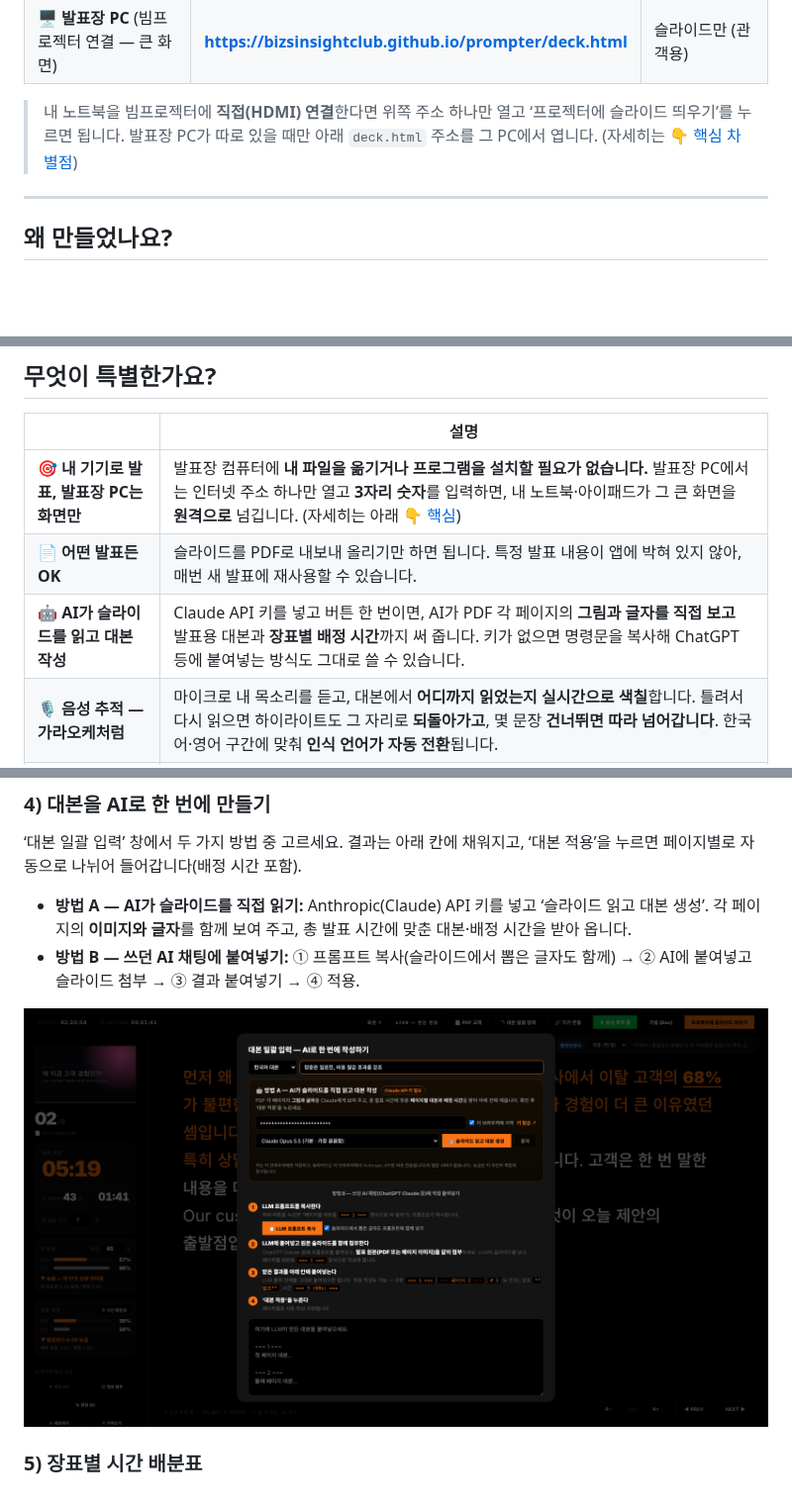
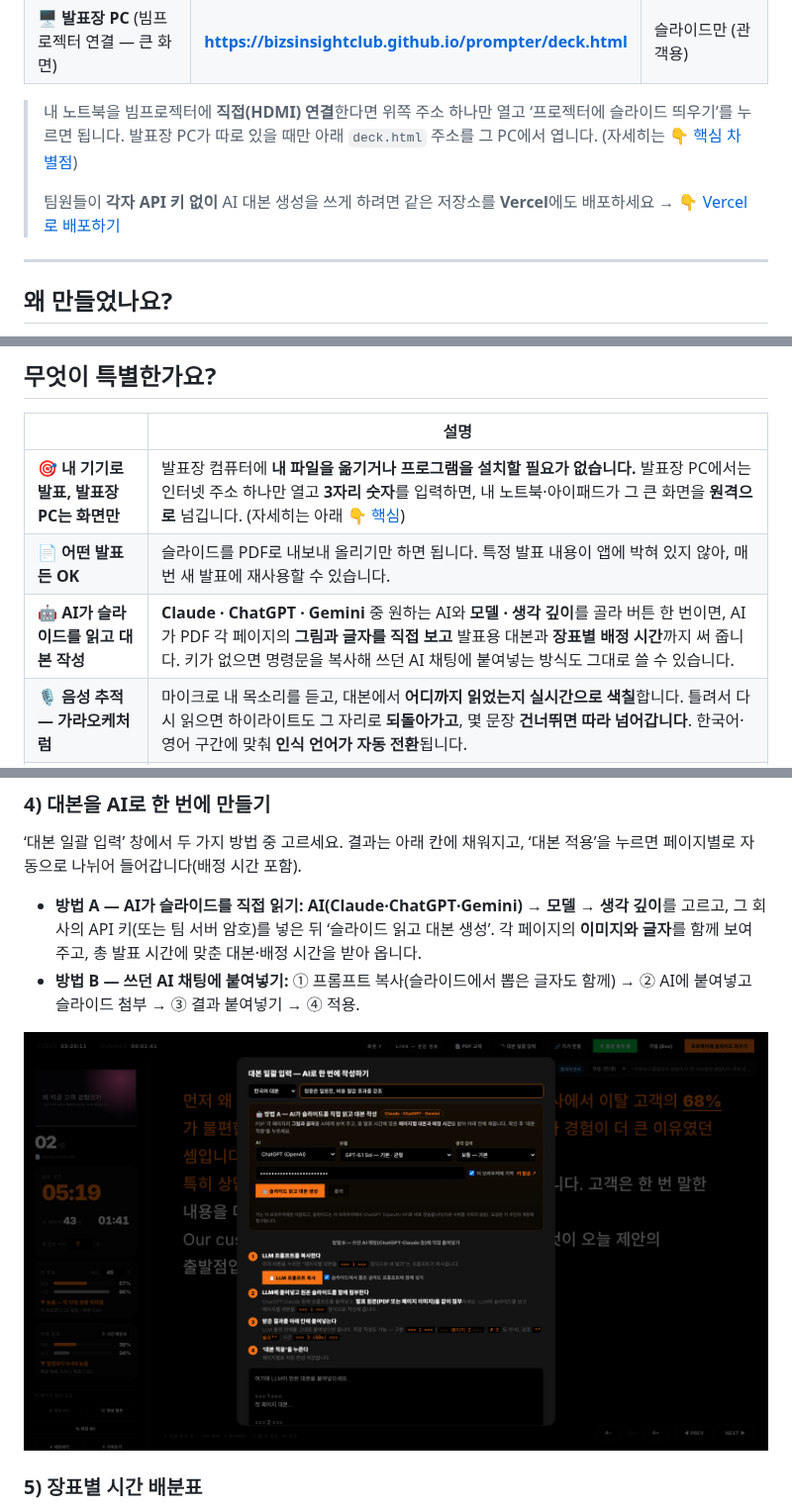
Before and after one commit to bizsinsightclub/prompter, a Markdown page: README.md, 3 parts joined by grey strips. Shown at 99% size. Rendered like a GitHub page; pictures changed too: docs/bulk.png; blank space fills up the shorter version.

```diff
--- a/README.md
+++ b/README.md
@@ -11,6 +11,8 @@
 | 🖥 **발표장 PC** (빔프로젝터 연결 — 큰 화면) | **https://bizsinsightclub.github.io/prompter/deck.html** | 슬라이드만 (관객용) |
 
 > 내 노트북을 빔프로젝터에 **직접(HDMI) 연결**한다면 위쪽 주소 하나만 열고 ‘프로젝터에 슬라이드 띄우기’를 누르면 됩니다. 발표장 PC가 따로 있을 때만 아래 `deck.html` 주소를 그 PC에서 엽니다. (자세히는 [👇 핵심 차별점](#-내-기기로-발표하고-발표장-화면을-원격으로-조종하기-핵심-차별점))
+>
+> 팀원들이 **각자 API 키 없이** AI 대본 생성을 쓰게 하려면 같은 저장소를 **Vercel**에도 배포하세요 → [👇 Vercel로 배포하기](#-vercel로-배포하기--팀원은-키-없이-팀-암호로)
 
 ---
 
@@ -30,7 +32,7 @@
 |---|---|
 | 🎯 **내 기기로 발표, 발표장 PC는 화면만** | 발표장 컴퓨터에 **내 파일을 옮기거나 프로그램을 설치할 필요가 없습니다.** 발표장 PC에서는 인터넷 주소 하나만 열고 **3자리 숫자**를 입력하면, 내 노트북·아이패드가 그 큰 화면을 **원격으로** 넘깁니다. (자세히는 아래 [👇 핵심](#-내-기기로-발표하고-발표장-화면을-원격으로-조종하기-핵심-차별점)) |
 | 📄 **어떤 발표든 OK** | 슬라이드를 PDF로 내보내 올리기만 하면 됩니다. 특정 발표 내용이 앱에 박혀 있지 않아, 매번 새 발표에 재사용할 수 있습니다. |
-| 🤖 **AI가 슬라이드를 읽고 대본 작성** | Claude API 키를 넣고 버튼 한 번이면, AI가 PDF 각 페이지의 **그림과 글자를 직접 보고** 발표용 대본과 **장표별 배정 시간**까지 써 줍니다. 키가 없으면 명령문을 복사해 ChatGPT 등에 붙여넣는 방식도 그대로 쓸 수 있습니다. |
+| 🤖 **AI가 슬라이드를 읽고 대본 작성** | **Claude · ChatGPT · Gemini** 중 원하는 AI와 **모델 · 생각 깊이**를 골라 버튼 한 번이면, AI가 PDF 각 페이지의 **그림과 글자를 직접 보고** 발표용 대본과 **장표별 배정 시간**까지 써 줍니다. 키가 없으면 명령문을 복사해 쓰던 AI 채팅에 붙여넣는 방식도 그대로 쓸 수 있습니다. |
 | 🎙 **음성 추적 — 가라오케처럼** | 마이크로 내 목소리를 듣고, 대본에서 **어디까지 읽었는지 실시간으로 색칠**합니다. 틀려서 다시 읽으면 하이라이트도 그 자리로 **되돌아가고**, 몇 문장 **건너뛰면 따라 넘어갑니다**. 한국어·영어 구간에 맞춰 **인식 언어가 자동 전환**됩니다. |
 | ⏱ **페이스 코치** | 장표마다 **배정 시간**과 **읽은 분량(%)**을 비교해 “적정 · 늦음 · 빠름”을 알려 주고, 전체 일정 대비 몇 초 늦었는지·예상 종료 시각까지 보여 줍니다. |
 | 🖥 **연단 컴퓨터에 파일을 안 보내도 됨** | 발표자 노트북이 현재 슬라이드 **그림을 직접 쏴 주기** 때문에, 프로젝터를 연결한 다른 컴퓨터에 PDF를 옮길 필요가 없습니다. |
@@ -108,7 +110,7 @@ PDF를 끌어다 놓으면 각 페이지가 슬라이드로 만들어집니다.
 
 ### 4) 대본을 AI로 한 번에 만들기
 ‘대본 일괄 입력’ 창에서 두 가지 방법 중 고르세요. 결과는 아래 칸에 채워지고, ‘대본 적용’을 누르면 페이지별로 자동으로 나뉘어 들어갑니다(배정 시간 포함).
-- **방법 A — AI가 슬라이드를 직접 읽기:** Anthropic(Claude) API 키를 넣고 ‘슬라이드 읽고 대본 생성’. 각 페이지의 **이미지와 글자**를 함께 보여 주고, 총 발표 시간에 맞춘 대본·배정 시간을 받아 옵니다.
+- **방법 A — AI가 슬라이드를 직접 읽기:** **AI(Claude·ChatGPT·Gemini) → 모델 → 생각 깊이**를 고르고, 그 회사의 API 키(또는 팀 서버 암호)를 넣은 뒤 ‘슬라이드 읽고 대본 생성’. 각 페이지의 **이미지와 글자**를 함께 보여 주고, 총 발표 시간에 맞춘 대본·배정 시간을 받아 옵니다.
 - **방법 B — 쓰던 AI 채팅에 붙여넣기:** ① 프롬프트 복사(슬라이드에서 뽑은 글자도 함께) → ② AI에 붙여넣고 슬라이드 첨부 → ③ 결과 붙여넣기 → ④ 적용.
 
 ![대본 일괄 입력](docs/bulk.png)
```
Also changed, not shown: other parts of README.md (+45 -8 lines), 10 other files.
